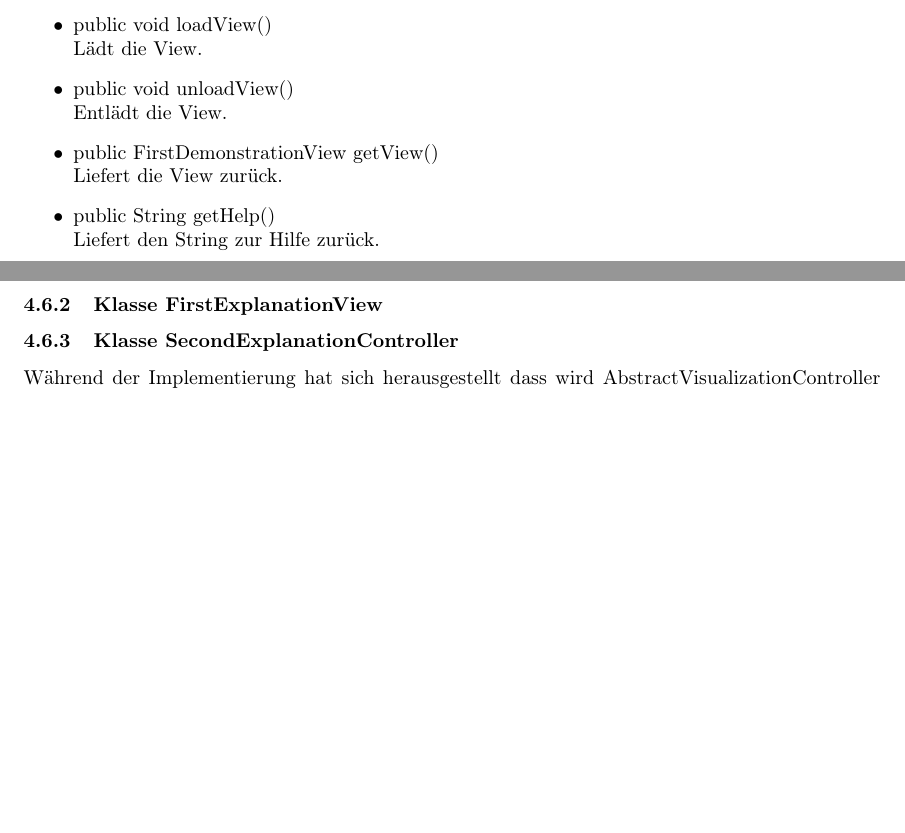
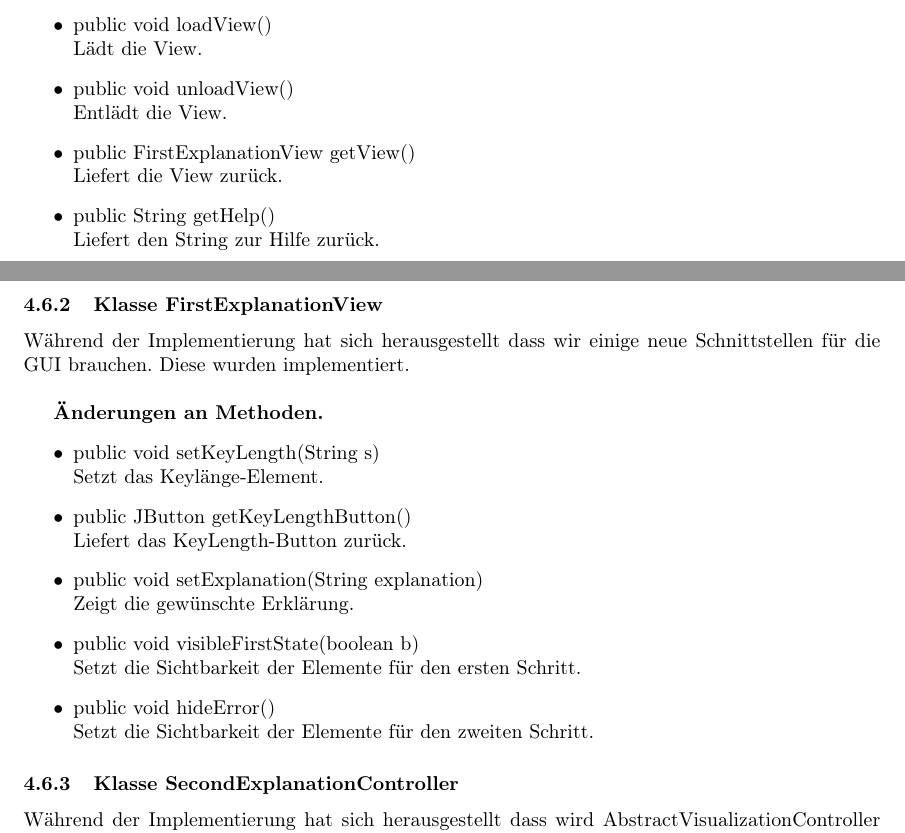
Before and after one commit to matthiasplappert/Cryptographics, a LaTeX document (cg_implementierungsheft/cg_implementierung.tex): two parts of pages 15 and 16 of 29, joined at a grey line, cut so that both start at the same text, the shorter picture padded with empty space. Compiled offline with pdfLaTeX.

Commit message:
Finished FirstExplanation

```diff
--- a/cg_implementierungsheft/cg_implementierung.tex
+++ b/cg_implementierungsheft/cg_implementierung.tex
@@ -489,13 +489,28 @@ Hier kommt rein wenn z.B. ein Package komplett weggefallen ist oder so
               Lädt die View.
         \item public void unloadView()\newline
               Entlädt die View.
-        \item public FirstDemonstrationView getView()\newline
+        \item public FirstExplanationView getView()\newline
               Liefert die View zurück.
         \item public String getHelp()\newline
               Liefert den String zur Hilfe zurück.
       \end{itemize}
 
     \subsubsection{Klasse FirstExplanationView}
+	Während der Implementierung hat sich herausgestellt dass wir einige neue Schnittstellen für die GUI brauchen. Diese wurden implementiert.\newline
+
+    \textbf{Änderungen an Methoden.}
+      \begin{itemize}
+		\item public void setKeyLength(String s)\newline
+              Setzt das Keylänge-Element.
+		\item public JButton getKeyLengthButton()\newline
+              Liefert das KeyLength-Button zurück.
+		\item public void setExplanation(String explanation)\newline
+              Zeigt die gewünschte Erklärung.
+		\item public void visibleFirstState(boolean b)\newline
+              Setzt die Sichtbarkeit der Elemente für den ersten Schritt.
+		\item public void hideError()\newline
+              Setzt die Sichtbarkeit der Elemente für den zweiten Schritt.
+	  \end{itemize}
 
     \subsubsection{Klasse SecondExplanationController}
 	Während der Implementierung hat sich herausgestellt dass wird AbstractVisualizationController implementieren sollen und dadruch
```
